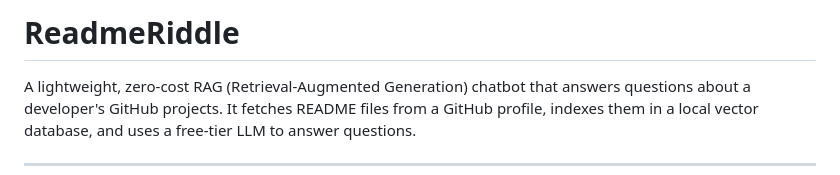
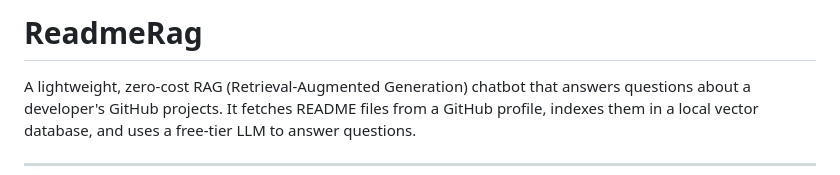
Before and after one commit to ridhwanrazaliwork/readmerag, a Markdown page: README.md, the part around the change. Rendered like a GitHub page.

Commit message:
Rename app

```diff
--- a/README.md
+++ b/README.md
@@ -1,4 +1,4 @@
-# ReadmeRiddle
+# ReadmeRag
 
 A lightweight, zero-cost RAG (Retrieval-Augmented Generation) chatbot that answers questions about a developer's GitHub projects. It fetches README files from a GitHub profile, indexes them in a local vector database, and uses a free-tier LLM to answer questions.
 
```
